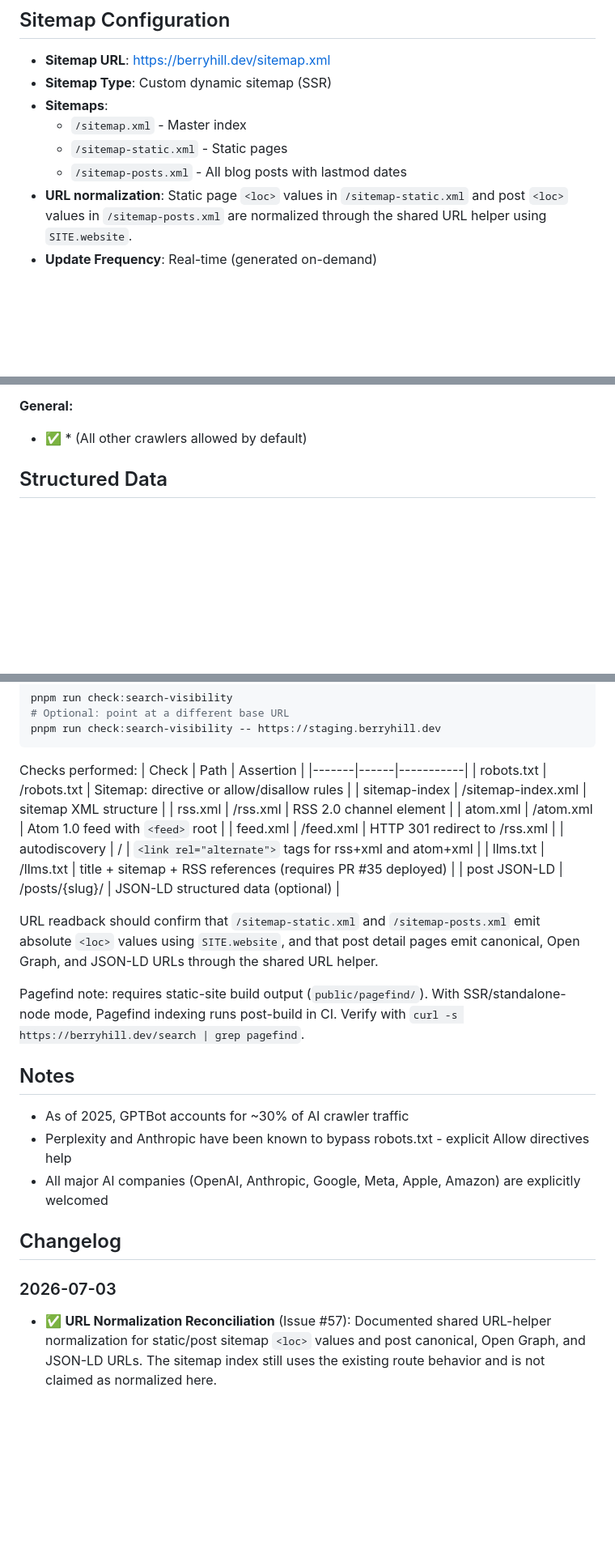
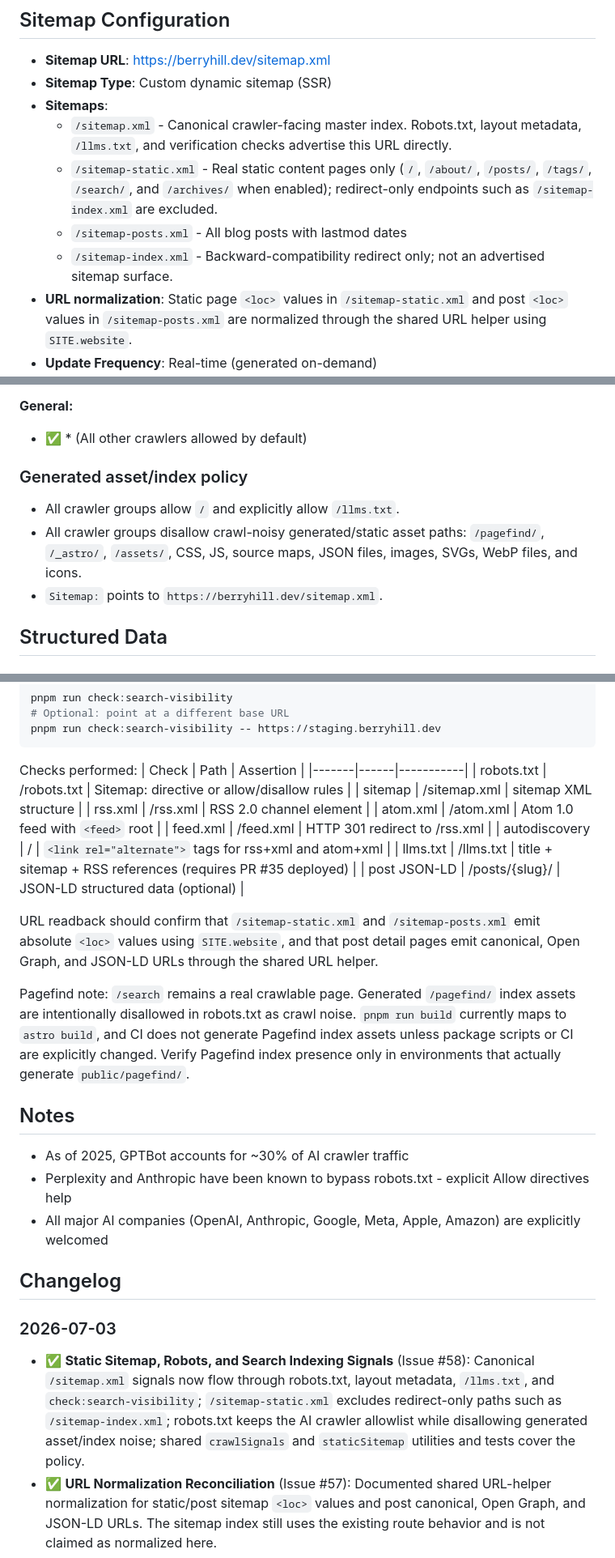
Before and after one commit to berryhill/bd-site, a Markdown page: LLM_CRAWL_MANIFEST.md, 3 parts joined by grey strips. Shown at 81% size. Rendered like a GitHub page; blank space fills up the shorter version.

```diff
--- a/LLM_CRAWL_MANIFEST.md
+++ b/LLM_CRAWL_MANIFEST.md
@@ -9,9 +9,10 @@
 - **Sitemap URL**: https://berryhill.dev/sitemap.xml
 - **Sitemap Type**: Custom dynamic sitemap (SSR)
 - **Sitemaps**:
-  - `/sitemap.xml` - Master index
-  - `/sitemap-static.xml` - Static pages
+  - `/sitemap.xml` - Canonical crawler-facing master index. Robots.txt, layout metadata, `/llms.txt`, and verification checks advertise this URL directly.
+  - `/sitemap-static.xml` - Real static content pages only (`/`, `/about/`, `/posts/`, `/tags/`, `/search/`, and `/archives/` when enabled); redirect-only endpoints such as `/sitemap-index.xml` are excluded.
   - `/sitemap-posts.xml` - All blog posts with lastmod dates
+  - `/sitemap-index.xml` - Backward-compatibility redirect only; not an advertised sitemap surface.
 - **URL normalization**: Static page `<loc>` values in `/sitemap-static.xml` and post `<loc>` values in `/sitemap-posts.xml` are normalized through the shared URL helper using `SITE.website`.
 - **Update Frequency**: Real-time (generated on-demand)
 - **Submission Status**:
@@ -75,6 +76,11 @@ Previously, only 6 static pages were included. Now ALL published blog posts are
 
 **General:**
 - ✅ * (All other crawlers allowed by default)
+
+### Generated asset/index policy
+- All crawler groups allow `/` and explicitly allow `/llms.txt`.
+- All crawler groups disallow crawl-noisy generated/static asset paths: `/pagefind/`, `/_astro/`, `/assets/`, CSS, JS, source maps, JSON files, images, SVGs, WebP files, and icons.
+- `Sitemap:` points to `https://berryhill.dev/sitemap.xml`.
 
 ## Structured Data
 
@@ -192,7 +199,7 @@ Checks performed:
 | Check | Path | Assertion |
 |-------|------|-----------|
 | robots.txt | /robots.txt | Sitemap: directive or allow/disallow rules |
-| sitemap-index | /sitemap-index.xml | sitemap XML structure |
+| sitemap | /sitemap.xml | sitemap XML structure |
 | rss.xml | /rss.xml | RSS 2.0 channel element |
 | atom.xml | /atom.xml | Atom 1.0 feed with `<feed>` root |
 | feed.xml | /feed.xml | HTTP 301 redirect to /rss.xml |
@@ -202,7 +209,7 @@ Checks performed:
 
 URL readback should confirm that `/sitemap-static.xml` and `/sitemap-posts.xml` emit absolute `<loc>` values using `SITE.website`, and that post detail pages emit canonical, Open Graph, and JSON-LD URLs through the shared URL helper.
 
-Pagefind note: requires static-site build output (`public/pagefind/`). With SSR/standalone-node mode, Pagefind indexing runs post-build in CI. Verify with `curl -s https://berryhill.dev/search | grep pagefind`.
+Pagefind note: `/search` remains a real crawlable page. Generated `/pagefind/` index assets are intentionally disallowed in robots.txt as crawl noise. `pnpm run build` currently maps to `astro build`, and CI does not generate Pagefind index assets unless package scripts or CI are explicitly changed. Verify Pagefind index presence only in environments that actually generate `public/pagefind/`.
 
 ## Notes
 - As of 2025, GPTBot accounts for ~30% of AI crawler traffic
@@ -212,6 +219,7 @@ Pagefind note: requires static-site build output (`public/pagefind/`). With SSR/
 ## Changelog
 
 ### 2026-07-03
+- ✅ **Static Sitemap, Robots, and Search Indexing Signals** (Issue #58): Canonical `/sitemap.xml` signals now flow through robots.txt, layout metadata, `/llms.txt`, and `check:search-visibility`; `/sitemap-static.xml` excludes redirect-only paths such as `/sitemap-index.xml`; robots.txt keeps the AI crawler allowlist while disallowing generated asset/index noise; shared `crawlSignals` and `staticSitemap` utilities and tests cover the policy.
 - ✅ **URL Normalization Reconciliation** (Issue #57): Documented shared URL-helper normalization for static/post sitemap `<loc>` values and post canonical, Open Graph, and JSON-LD URLs. The sitemap index still uses the existing route behavior and is not claimed as normalized here.
 
 ### 2026-06-21
```
Also changed, not shown: other parts of LLM_CRAWL_MANIFEST.md (+2 -1 lines), CLAUDE.md (+7 -5 lines), README.md (+8 -3 lines).
